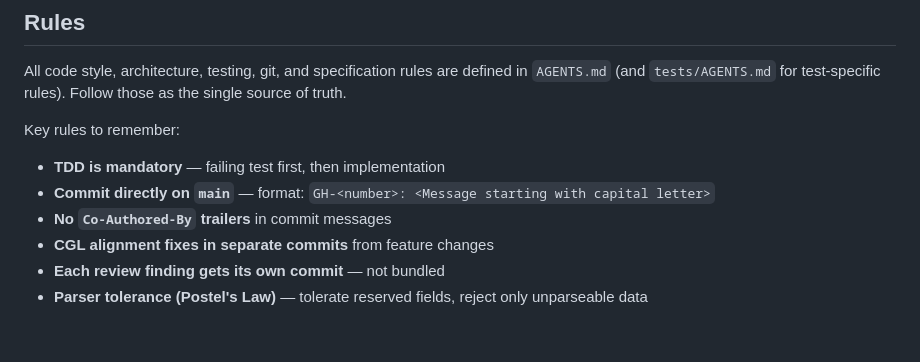
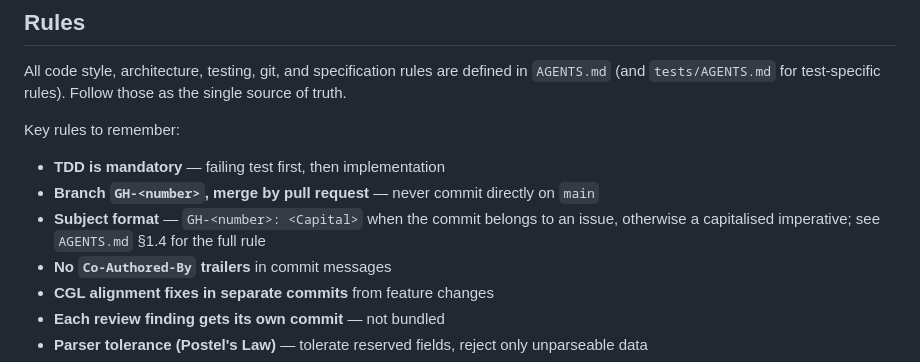
Before and after one commit to magicsunday/imagemeta, a Markdown page: CLAUDE.md, the part around the change. GitHub-like rendering; blank space fills up the shorter version.

```diff
--- a/CLAUDE.md
+++ b/CLAUDE.md
@@ -14,7 +14,8 @@ All code style, architecture, testing, git, and specification rules are defined
 
 Key rules to remember:
 - **TDD is mandatory** — failing test first, then implementation
-- **Commit directly on `main`** — format: `GH-<number>: <Message starting with capital letter>`
+- **Branch `GH-<number>`, merge by pull request** — never commit directly on `main`
+- **Subject format** — `GH-<number>: <Capital>` when the commit belongs to an issue, otherwise a capitalised imperative; see `AGENTS.md` §1.4 for the full rule
 - **No `Co-Authored-By` trailers** in commit messages
 - **CGL alignment fixes in separate commits** from feature changes
 - **Each review finding gets its own commit** — not bundled
```
Also changed, not shown: AGENTS.md (+3 -3 lines), 1 other file.
